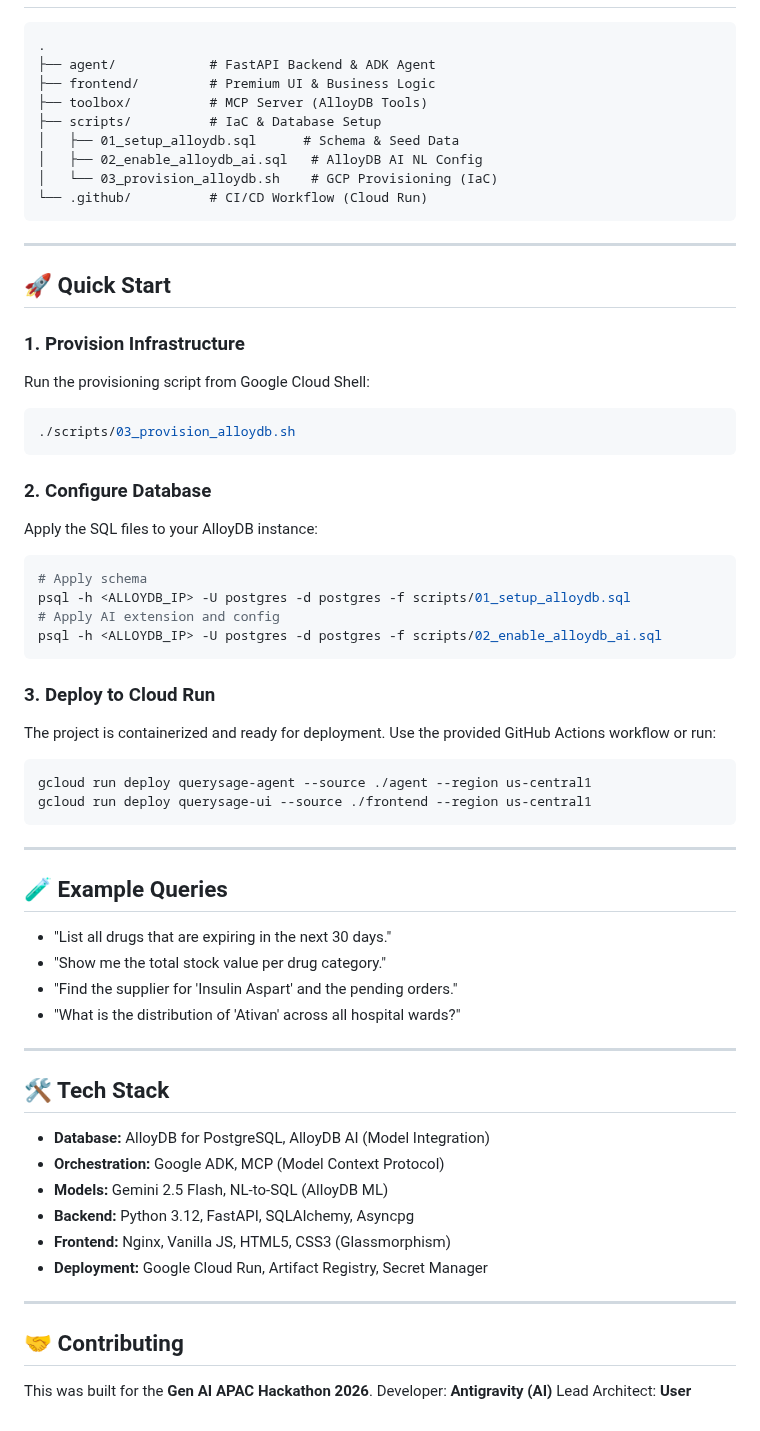
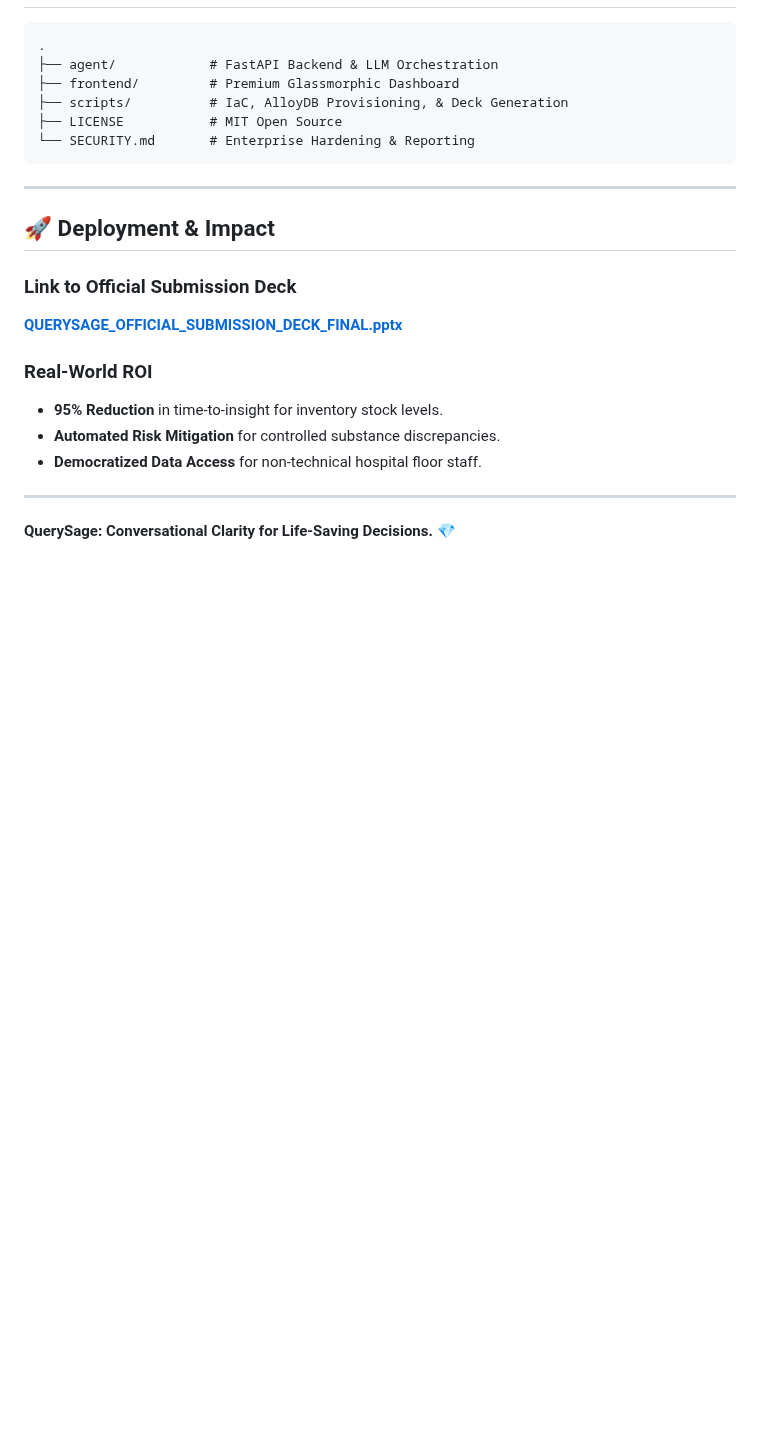
Before and after one commit to sivasubramanian86/alloy_nexus_mcp, a Markdown page: README.md, the part around one of its changes. GitHub-like rendering; blank space fills up the shorter version.

````diff
--- a/README.md
+++ b/README.md
@@ -44,62 +51,22 @@ The project follows a 3-tier, cloud-native architecture:
 ```text
 .
-├── agent/            # FastAPI Backend & ADK Agent
-├── frontend/         # Premium UI & Business Logic
-├── toolbox/          # MCP Server (AlloyDB Tools)
-├── scripts/          # IaC & Database Setup
-│   ├── 01_setup_alloydb.sql      # Schema & Seed Data
-│   ├── 02_enable_alloydb_ai.sql   # AlloyDB AI NL Config
-│   └── 03_provision_alloydb.sh    # GCP Provisioning (IaC)
-└── .github/          # CI/CD Workflow (Cloud Run)
+├── agent/            # FastAPI Backend & LLM Orchestration
+├── frontend/         # Premium Glassmorphic Dashboard
+├── scripts/          # IaC, AlloyDB Provisioning, & Deck Generation
+├── LICENSE           # MIT Open Source
+└── SECURITY.md       # Enterprise Hardening & Reporting
 ```
 
 ---
 
-## 🚀 Quick Start
+## 🚀 Deployment & Impact
+### Link to Official Submission Deck
+[**QUERYSAGE_OFFICIAL_SUBMISSION_DECK_FINAL.pptx**](./QUERYSAGE_OFFICIAL_SUBMISSION_DECK_FINAL.pptx)
 
-### 1. Provision Infrastructure
-Run the provisioning script from Google Cloud Shell:
-```bash
-./scripts/03_provision_alloydb.sh
-```
-
-### 2. Configure Database
-Apply the SQL files to your AlloyDB instance:
-```bash
-# Apply schema
-psql -h <ALLOYDB_IP> -U postgres -d postgres -f scripts/01_setup_alloydb.sql
-# Apply AI extension and config
-psql -h <ALLOYDB_IP> -U postgres -d postgres -f scripts/02_enable_alloydb_ai.sql
-```
-
-### 3. Deploy to Cloud Run
-The project is containerized and ready for deployment. Use the provided GitHub Actions workflow or run:
-```bash
-gcloud run deploy querysage-agent --source ./agent --region us-central1
-gcloud run deploy querysage-ui --source ./frontend --region us-central1
-```
+### Real-World ROI
+- **95% Reduction** in time-to-insight for inventory stock levels.
+- **Automated Risk Mitigation** for controlled substance discrepancies.
+- **Democratized Data Access** for non-technical hospital floor staff.
 
 ---
-
-## 🧪 Example Queries
--   "List all drugs that are expiring in the next 30 days."
--   "Show me the total stock value per drug category."
--   "Find the supplier for 'Insulin Aspart' and the pending orders."
--   "What is the distribution of 'Ativan' across all hospital wards?"
-
----
-
-## 🛠 Tech Stack
--   **Database:** AlloyDB for PostgreSQL, AlloyDB AI (Model Integration)
--   **Orchestration:** Google ADK, MCP (Model Context Protocol)
--   **Models:** Gemini 2.5 Flash, NL-to-SQL (AlloyDB ML)
--   **Backend:** Python 3.12, FastAPI, SQLAlchemy, Asyncpg
--   **Frontend:** Nginx, Vanilla JS, HTML5, CSS3 (Glassmorphism)
--   **Deployment:** Google Cloud Run, Artifact Registry, Secret Manager
-
----
-
-## 🤝 Contributing
-This was built for the **Gen AI APAC Hackathon 2026**.
-Developer: **Antigravity (AI)**
-Lead Architect: **User**
+**QuerySage: Conversational Clarity for Life-Saving Decisions.** 💎
````
Also changed, not shown: other parts of README.md (+37 -30 lines), SECURITY.md (added, +19 -0 lines), docs/img/architecture.png (added), 1 other file.
